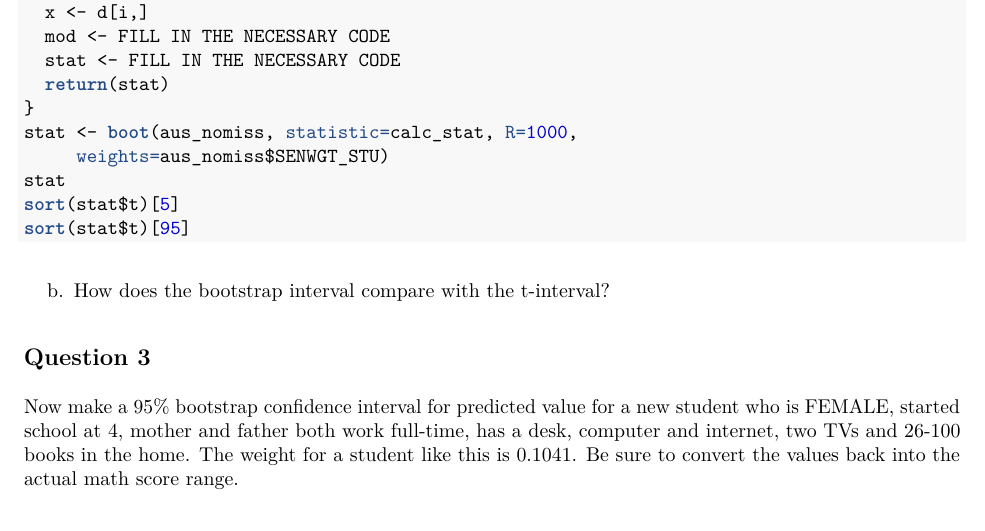
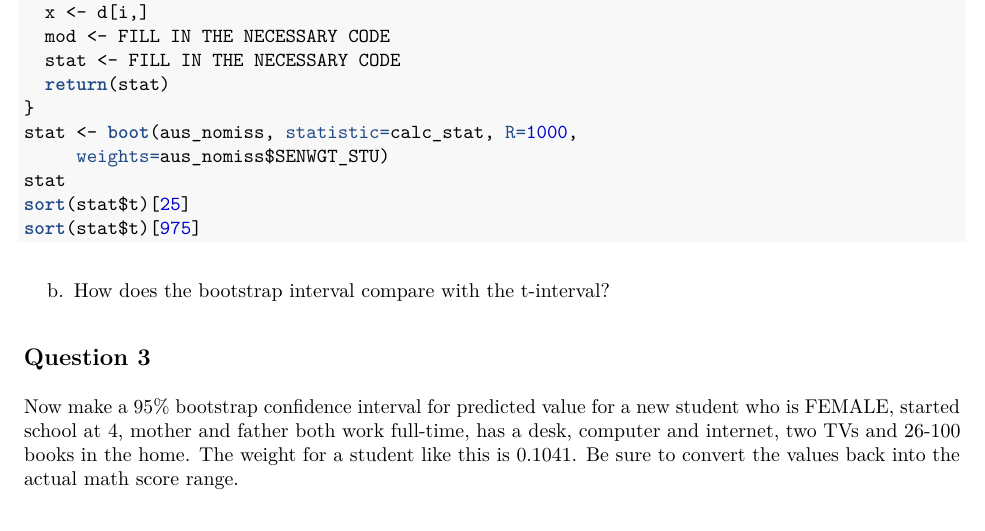
Before and after one commit to dicook/Statistical_Thinking, an R Markdown document (labs/lab7.Rmd): part of page 2 of 2, cut so that both start at the same text. The pictures show the output file labs/lab7.pdf that the author committed with the source.

Commit message:
typo in lab 7

````diff
--- a/labs/lab7.Rmd
+++ b/labs/lab7.Rmd
@@ -120,8 +120,8 @@ calc_stat <- function(d, i) {
 stat <- boot(aus_nomiss, statistic=calc_stat, R=1000,
      weights=aus_nomiss$SENWGT_STU)
 stat
-sort(stat$t)[5]
-sort(stat$t)[95]
+sort(stat$t)[25]
+sort(stat$t)[975]
 ```
 
 b. How does the bootstrap interval compare with the t-interval?
````
Also changed, not shown: labs/lab7.pdf.
